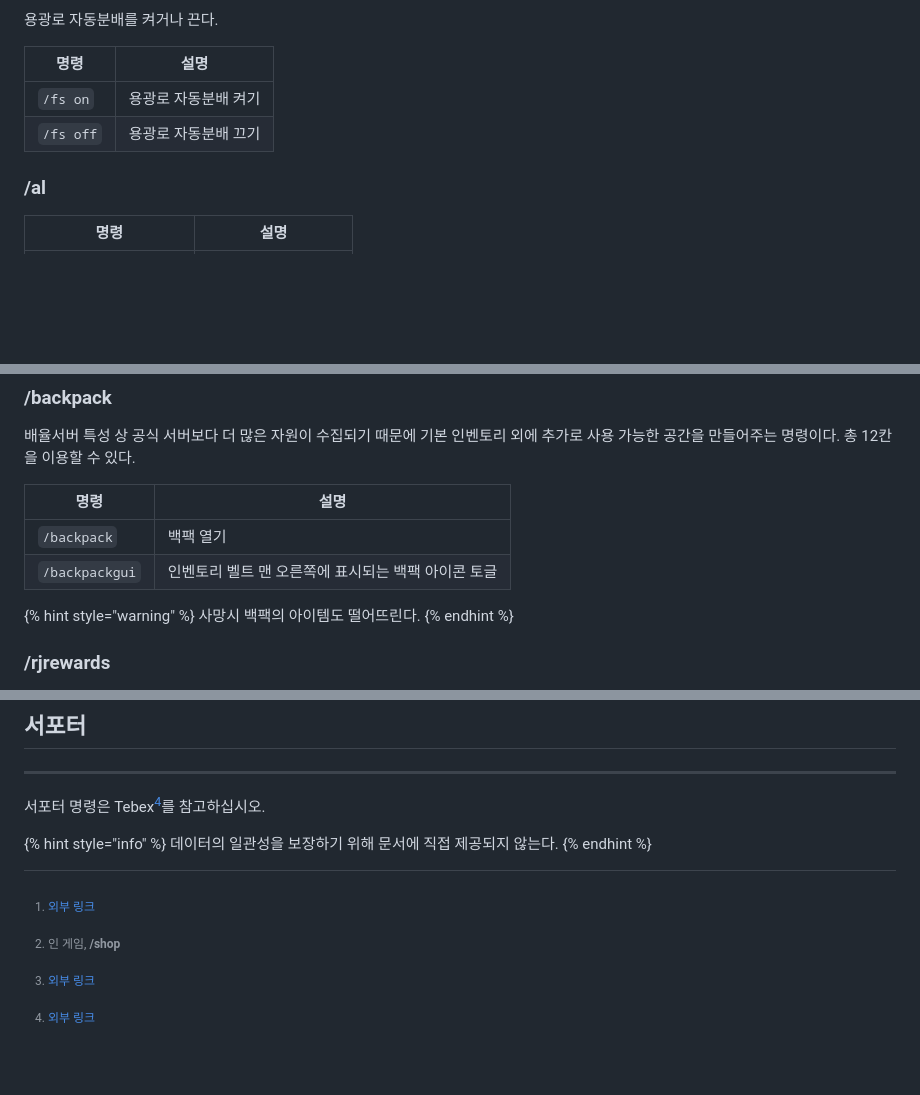
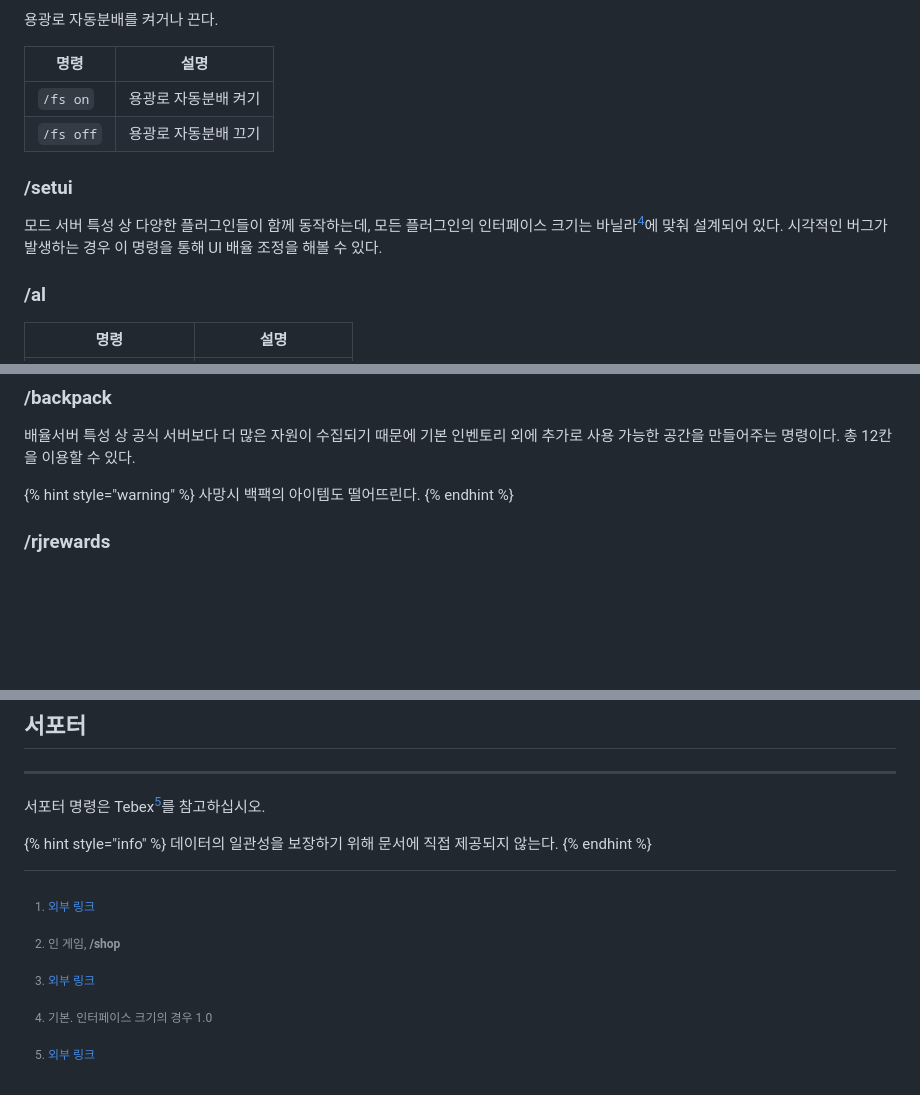
Before and after one commit to MadeByPP/YujachaServer, a Markdown page: docs/command.md, 3 parts joined by grey strips. GitHub-like rendering; blank space fills up the shorter version.

Commit message:
GITBOOK-61: No subject

```diff
--- a/docs/command.md
+++ b/docs/command.md
@@ -62,6 +62,10 @@
 
 <table><thead><tr><th width="124.5">명령</th><th>설명</th></tr></thead><tbody><tr><td><code>/fs on</code></td><td>용광로 자동분배 켜기</td></tr><tr><td><code>/fs off</code></td><td>용광로 자동분배 끄기</td></tr></tbody></table>
 
+### /setui
+
+모드 서버 특성 상 다양한 플러그인들이 함께 동작하는데, 모든 플러그인의 인터페이스 크기는 바닐라[^4]에 맞춰 설계되어 있다. 시각적인 버그가 발생하는 경우 이 명령을 통해 UI 배율 조정을 해볼 수 있다.
+
 ### /al
 
 <table><thead><tr><th width="234.5">명령</th><th>설명</th></tr></thead><tbody><tr><td><code>/al code {비밀번호}</code></td><td>도어락 비밀번호 설정</td></tr><tr><td><code>/al toggle</code></td><td>도어락 자동설치 토글</td></tr></tbody></table>
@@ -110,8 +114,6 @@ URL주소로부터 오디오를 불러와 붐박스에서 재생
 
 배율서버 특성 상 공식 서버보다 더 많은 자원이 수집되기 때문에 기본 인벤토리 외에 추가로 사용 가능한 공간을 만들어주는 명령이다. 총 12칸을 이용할 수 있다.
 
-<table><thead><tr><th width="173.5">명령</th><th>설명</th></tr></thead><tbody><tr><td><code>/backpack</code></td><td>백팩 열기</td></tr><tr><td><code>/backpackgui</code></td><td>인벤토리 벨트 맨 오른쪽에 표시되는 백팩 아이콘 토글</td></tr></tbody></table>
-
 {% hint style="warning" %}
 사망시 백팩의 아이템도 떨어뜨린다.
 {% endhint %}
@@ -126,7 +128,7 @@ URL주소로부터 오디오를 불러와 붐박스에서 재생
 
 ***
 
-서포터 명령은 Tebex[^4]를 참고하십시오.
+서포터 명령은 Tebex[^5]를 참고하십시오.
 
 {% hint style="info" %}
 데이터의 일관성을 보장하기 위해 문서에 직접 제공되지 않는다.
@@ -138,4 +140,6 @@ URL주소로부터 오디오를 불러와 붐박스에서 재생
 
 [^3]: [외부 링크](https://yujachaserversupport.tebex.io/package/6022494)
 
-[^4]: [외부 링크](https://yujachaserversupport.tebex.io/)
+[^4]: 기본. 인터페이스 크기의 경우 1.0
+
+[^5]: [외부 링크](https://yujachaserversupport.tebex.io/)
```
